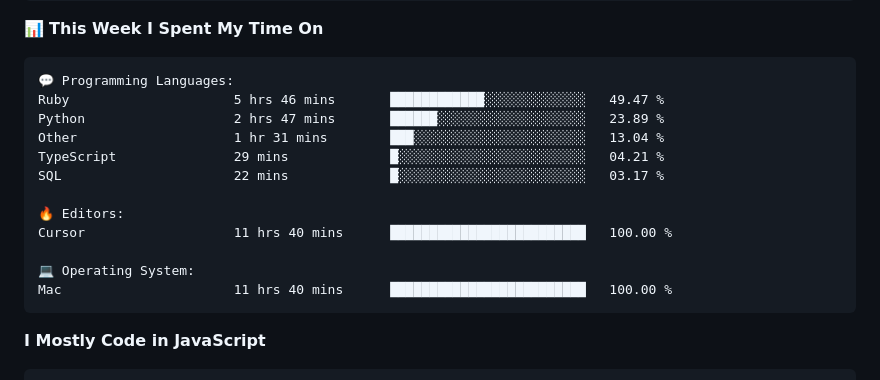
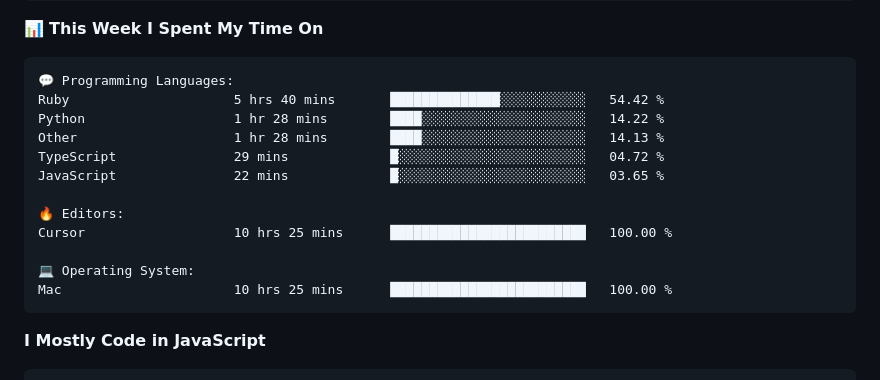
Before and after one commit to surya-teja-222/surya-teja-222, a Markdown page: README.md, the part around one of its changes. GitHub-like rendering.

Commit message:
Updated with Dev Metrics

````diff
--- a/README.md
+++ b/README.md
@@ -105,17 +105,17 @@ Sunday                   75 commits          ██░░░░░░░░░
 
 ```text
 💬 Programming Languages:
-Ruby                     5 hrs 46 mins       ████████████░░░░░░░░░░░░░   49.47 %
-Python                   2 hrs 47 mins       ██████░░░░░░░░░░░░░░░░░░░   23.89 %
-Other                    1 hr 31 mins        ███░░░░░░░░░░░░░░░░░░░░░░   13.04 %
-TypeScript               29 mins             █░░░░░░░░░░░░░░░░░░░░░░░░   04.21 %
-SQL                      22 mins             █░░░░░░░░░░░░░░░░░░░░░░░░   03.17 %
+Ruby                     5 hrs 40 mins       ██████████████░░░░░░░░░░░   54.42 %
+Python                   1 hr 28 mins        ████░░░░░░░░░░░░░░░░░░░░░   14.22 %
+Other                    1 hr 28 mins        ████░░░░░░░░░░░░░░░░░░░░░   14.13 %
+TypeScript               29 mins             █░░░░░░░░░░░░░░░░░░░░░░░░   04.72 %
+JavaScript               22 mins             █░░░░░░░░░░░░░░░░░░░░░░░░   03.65 %
 
 🔥 Editors:
-Cursor                   11 hrs 40 mins      █████████████████████████   100.00 %
+Cursor                   10 hrs 25 mins      █████████████████████████   100.00 %
 
 💻 Operating System:
-Mac                      11 hrs 40 mins      █████████████████████████   100.00 %
+Mac                      10 hrs 25 mins      █████████████████████████   100.00 %
 ```
 
 **I Mostly Code in JavaScript**
````
Also changed, not shown: other parts of README.md (+2 -2 lines).
